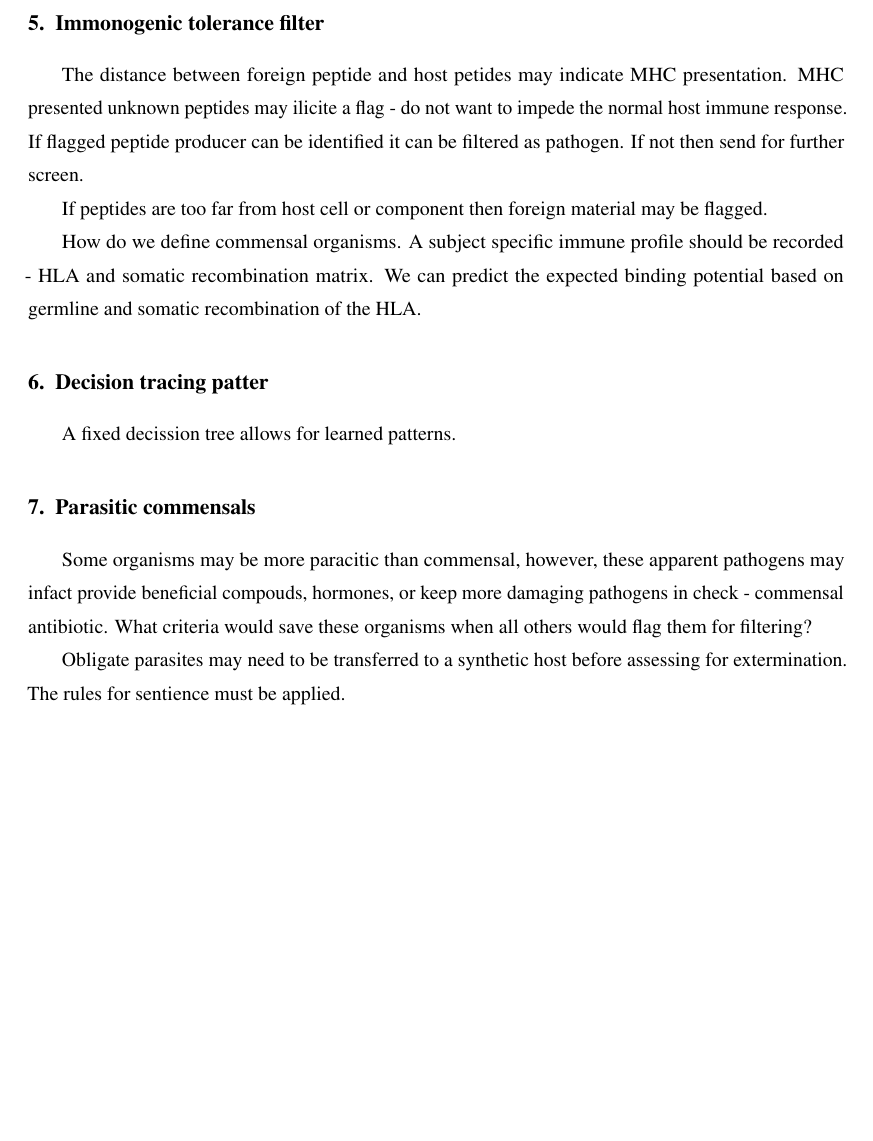
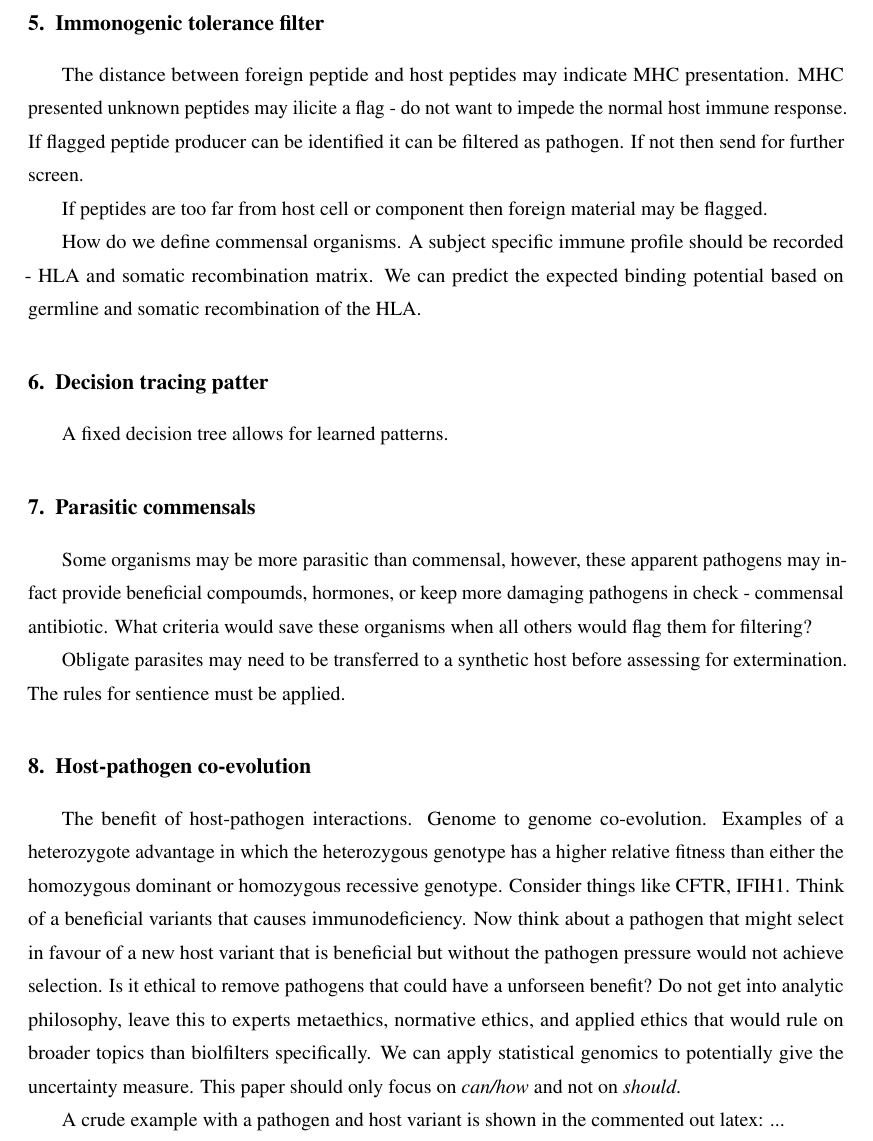
Before and after one commit to DylanLawless/biofilter, a LaTeX paper (latex/v0.1_pre-print_biofilter.tex): part of page 2 of 4 before the commit and part of page 2 of 5 after it, cut so that both start at the same text, the shorter picture padded with empty space. Compiled offline with pdfLaTeX.

Commit message:
README update and host-pathogen sec

```diff
--- a/latex/v0.1_pre-print_biofilter.tex
+++ b/latex/v0.1_pre-print_biofilter.tex
@@ -74,7 +74,7 @@ What is the number of commensal organisms.
 
 
 \section{Immonogenic tolerance filter}
-The distance between foreign peptide and host petides may indicate MHC presentation.
+The distance between foreign peptide and host peptides may indicate MHC presentation.
 MHC presented unknown peptides may ilicite a flag - do not want to impede the normal host immune response.
 If flagged peptide producer can be identified it can be filtered as pathogen.
 If not then send for further screen.
@@ -86,17 +86,47 @@ A subject specific immune profile should be recorded - HLA and somatic recombina
 We can predict the expected binding potential based on germline and somatic recombination of the HLA.
 
 \section{Decision tracing patter}
-A fixed decission tree allows for learned patterns.
+A fixed decision tree allows for learned patterns.
 
 
 \section{Parasitic commensals}
-Some organisms may be more paracitic than commensal, however, these apparent
-pathogens may infact provide beneficial compouds, hormones, or keep more damaging pathogens in check - commensal antibiotic.
+Some organisms may be more parasitic than commensal, however, these apparent
+pathogens may in-fact provide beneficial compoumds, hormones, or keep more damaging pathogens in check - commensal antibiotic.
 What criteria would save these organisms when all others would flag them for filtering?
 
 Obligate parasites may need to be transferred to a synthetic host before assessing for extermination.
 The rules for sentience must be applied.
 
+\section{Host-pathogen co-evolution}
+The benefit of host-pathogen interactions.
+Genome to genome co-evolution.
+Examples of a heterozygote advantage in which the heterozygous genotype has a higher relative fitness than either the homozygous dominant or homozygous recessive genotype.
+Consider things like CFTR, IFIH1.
+Think of a beneficial variants that causes immunodeficiency.
+Now think about a pathogen that might select in favour of a new host variant that is beneficial but without the pathogen pressure would not achieve selection.
+Is it ethical to remove pathogens that could have a unforseen benefit?
+Do not get into analytic philosophy, leave this to experts metaethics, normative ethics, and applied ethics that would rule on broader topics than biolfilters specifically.
+We can apply statistical genomics to potentially give the uncertainty measure.
+This paper should only focus on \textit{can/how} and not on \textit{should}.
+
+A crude example with a pathogen and host variant is shown in the commented out latex: ...\\
+% pathogen = infects 50 per 100 population\\
+% pathogen = 40\% deaths (20 per 100)\\
+% pathogen = 60\% survive (80 per 100)\\
+%
+% p.R321L = 50 per 100 are carriers\\
+% pathogen -->  p.R321L. 0\% deaths in carriers (10 per 100)\\
+%
+% p.R321L = childhood hypomorphic phenotype. 10\% deaths  (5 per 100)\\
+% p.R321L = adult selective advantage 30\% (15 per 100)\\
+%
+% pathogen present = (20 per 100)\\
+% pathogen and variants present = (10 per 100)\\
+% variants present  = (5 per 100 death but  15 per 95 benefit later).\\
+%
+% Ignoring Hardy–Weinberg  in a crude exmple, we might see that a pathogen cases 20 deaths per 100. However, removing that pathogen would mean that a future host variant would not arise that results in 5 deaths and 15 benefits per 100.
+% Even if we knew this outcome we probably would remove the pathogen.
+% If we could predict the positive outcome then by default we would rule it neccessay to offer genetic modification the host in the first place rather than leave a preventable pathogen to do it over time.
 
 
 %%%%%%%%%%%%%%%%%%%%%%%%%%%%
```
Also changed, not shown: README.md.
